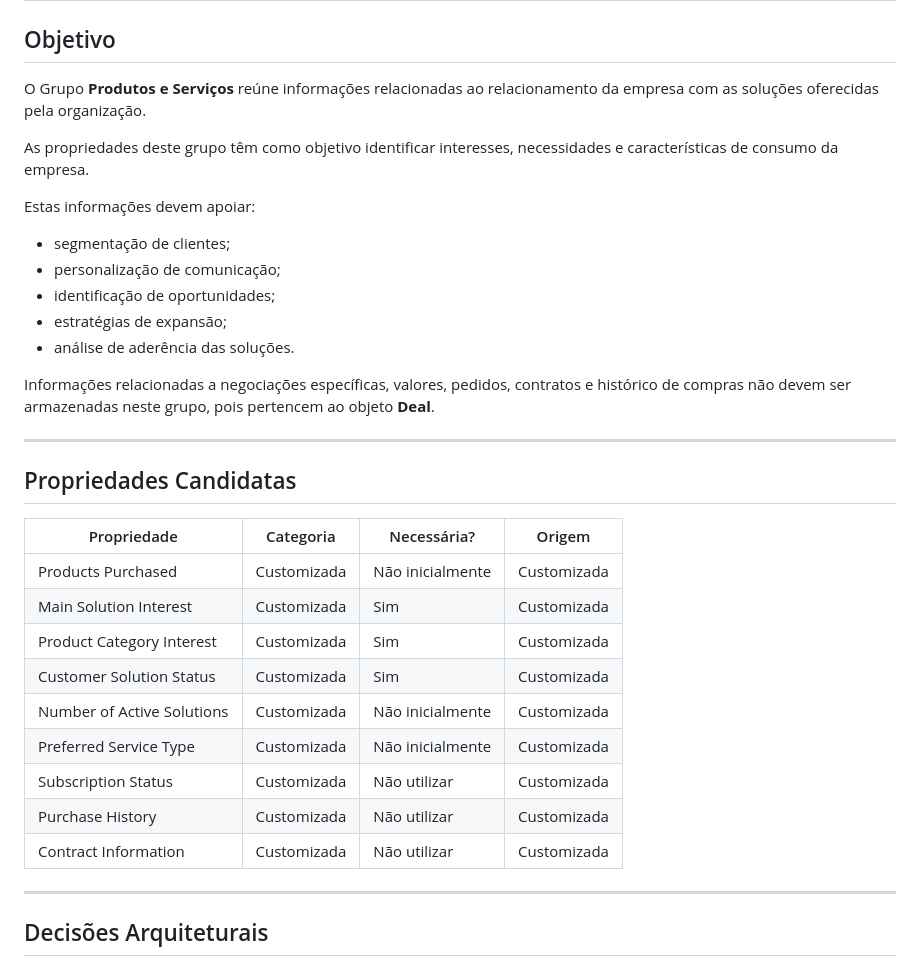
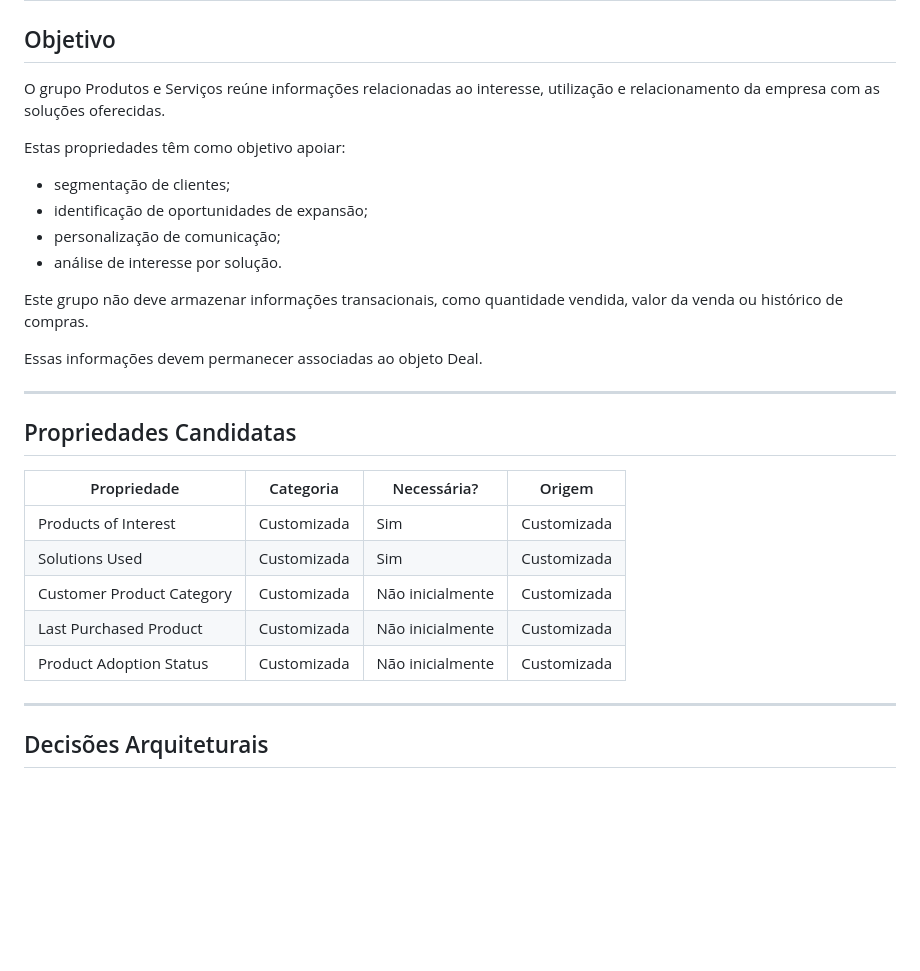
Before and after one commit to karlateshima2012-create/Creative-Print-RevOps-Lab, a Markdown page: 01-crm-architecture/Company_Data_Dictionary.md, the part around the change. Rendered like a GitHub page; blank space fills up the shorter version.

Commit message:
docs(company): atualiza Objetivo e tabela de Propriedades Candidatas do Grupo 4 (Produtos e Servicos)

```diff
--- a/01-crm-architecture/Company_Data_Dictionary.md
+++ b/01-crm-architecture/Company_Data_Dictionary.md
@@ -1157,19 +1157,18 @@ Criar propriedade customizada.
 
 ## Objetivo
 
-O Grupo **Produtos e Serviços** reúne informações relacionadas ao relacionamento da empresa com as soluções oferecidas pela organização.
-
-As propriedades deste grupo têm como objetivo identificar interesses, necessidades e características de consumo da empresa.
-
-Estas informações devem apoiar:
+O grupo Produtos e Serviços reúne informações relacionadas ao interesse, utilização e relacionamento da empresa com as soluções oferecidas.
+
+Estas propriedades têm como objetivo apoiar:
 
 * segmentação de clientes;
+* identificação de oportunidades de expansão;
 * personalização de comunicação;
-* identificação de oportunidades;
-* estratégias de expansão;
-* análise de aderência das soluções.
-
-Informações relacionadas a negociações específicas, valores, pedidos, contratos e histórico de compras não devem ser armazenadas neste grupo, pois pertencem ao objeto **Deal**.
+* análise de interesse por solução.
+
+Este grupo não deve armazenar informações transacionais, como quantidade vendida, valor da venda ou histórico de compras.
+
+Essas informações devem permanecer associadas ao objeto Deal.
 
 ---
 
@@ -1177,15 +1176,11 @@ Informações relacionadas a negociações específicas, valores, pedidos, contr
 
 | Propriedade | Categoria | Necessária? | Origem |
 | --- | --- | --- | --- |
-| Products Purchased | Customizada | Não inicialmente | Customizada |
-| Main Solution Interest | Customizada | Sim | Customizada |
-| Product Category Interest | Customizada | Sim | Customizada |
-| Customer Solution Status | Customizada | Sim | Customizada |
-| Number of Active Solutions | Customizada | Não inicialmente | Customizada |
-| Preferred Service Type | Customizada | Não inicialmente | Customizada |
-| Subscription Status | Customizada | Não utilizar | Customizada |
-| Purchase History | Customizada | Não utilizar | Customizada |
-| Contract Information | Customizada | Não utilizar | Customizada |
+| Products of Interest | Customizada | Sim | Customizada |
+| Solutions Used | Customizada | Sim | Customizada |
+| Customer Product Category | Customizada | Não inicialmente | Customizada |
+| Last Purchased Product | Customizada | Não inicialmente | Customizada |
+| Product Adoption Status | Customizada | Não inicialmente | Customizada |
 
 ---
 
```
